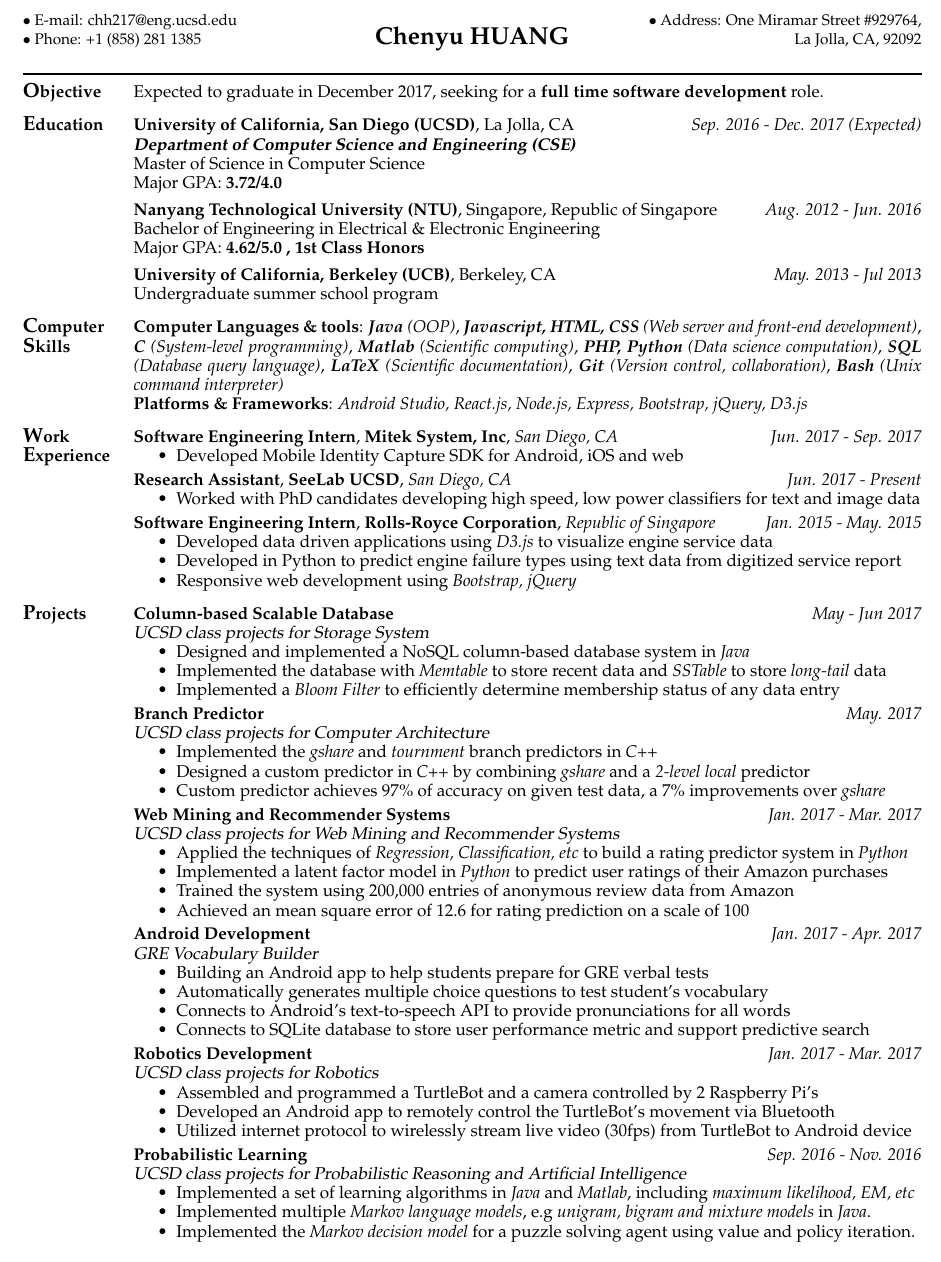
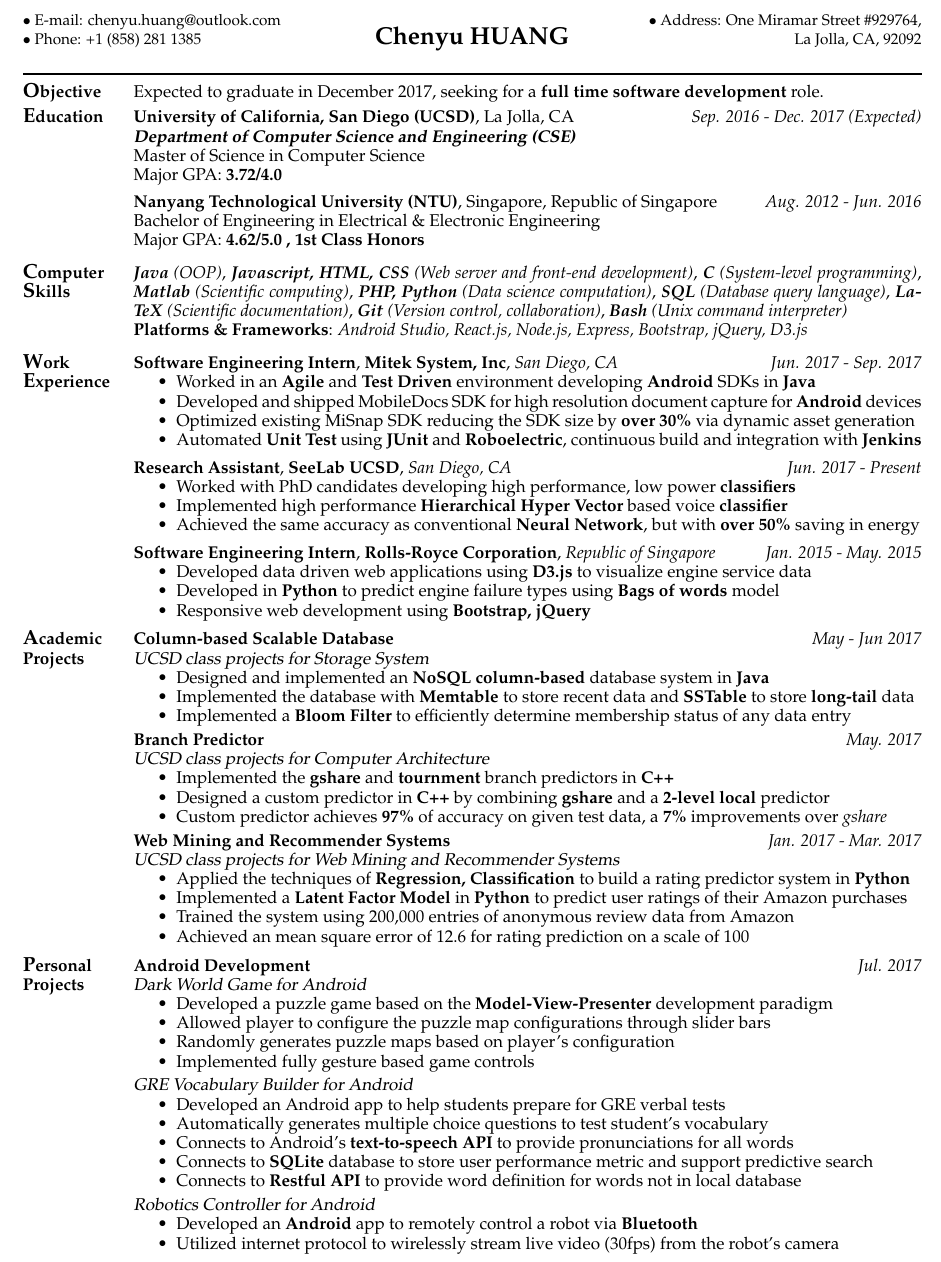
Before and after one commit to BinaryFiddler/Resume, a LaTeX CV (resume.tex): part of the page, cut so that both start at the same text. Compiled offline with pdfLaTeX.

Commit message:
2017 august resume

```diff
--- a/resume.tex
+++ b/resume.tex
@@ -20,7 +20,7 @@
 \addtolength{\oddsidemargin}{-0.4in}
 \addtolength{\textwidth}{0.8in}
 \addtolength{\textheight}{1.5in}
-\lhead{\small{$\bullet$ E-mail: {chh217@eng.ucsd.edu} \\$\bullet$ Phone: +1 (858) 281 1385}}
+\lhead{\small{$\bullet$ E-mail: {chenyu.huang@outlook.com} \\$\bullet$ Phone: +1 (858) 281 1385}}
 \rhead{\small{$\bullet$ Address: One Miramar Street \#929764,\\ La Jolla, CA, 92092}}
 \chead{\Large{\bf{Chenyu HUANG}}}
 
@@ -51,7 +51,7 @@
     	\vskip -3ex
 
     		\section{\large{O}\normalsize{bjective}}
-    		Expected to graduate in December 2017, seeking for a \textbf{full time software development} role.    		\vskip -1.5ex
+    		Expected to graduate in December 2017, seeking for a \textbf{full time software development} role.    		\vskip -2.5ex
         \vskip -3ex
 
         \section{\large{E}\normalsize{ducation}}
@@ -65,14 +65,10 @@
             Bachelor of Engineering in Electrical \& Electronic Engineering\\
             Major GPA: \textbf{4.62/5.0}\textbf{ , 1st Class Honors} \\
             \vskip -4ex
-
-        \textbf {University of California, Berkeley (UCB)}, Berkeley, CA  \hfill \emph{May. 2013 - Jul 2013}\\
-            Undergraduate summer school program
-            \vskip -1.5ex
             \vskip -3ex
 
         \section{\large{C}\normalsize{omputer} \large{S}\normalsize{kills}}
-			\textbf{Computer Languages \& tools}: \textbf{\emph{Java}} \emph{(OOP)}, \textbf{\emph{Javascript, HTML, CSS}} \emph{(Web server and front-end development)}, \textbf{\emph{C}} \emph{(System-level programming)}, \textbf{\emph{Matlab}} \emph{(Scientific computing)}, \emph{\textbf{PHP, Python} (Data science computation)}, \emph{\textbf{SQL} (Database query language)}, \textbf{\emph{LaTeX}} \emph{(Scientific documentation)}, \textbf{\emph{Git}} \emph{(Version control, collaboration)}, \textbf{\emph{Bash}} \emph{(Unix command interpreter)}\\
+			\textbf{\emph{Java}} \emph{(OOP)}, \textbf{\emph{Javascript, HTML, CSS}} \emph{(Web server and front-end development)}, \textbf{\emph{C}} \emph{(System-level programming)}, \textbf{\emph{Matlab}} \emph{(Scientific computing)}, \emph{\textbf{PHP, Python} (Data science computation)}, \emph{\textbf{SQL} (Database query language)}, \textbf{\emph{LaTeX}} \emph{(Scientific documentation)}, \textbf{\emph{Git}} \emph{(Version control, collaboration)}, \textbf{\emph{Bash}} \emph{(Unix command interpreter)}\\
 			\textbf{Platforms \& Frameworks}: \emph{Android Studio, }\emph{React.js, Node.js, Express, Bootstrap, jQuery, D3.js}
 			\vskip -1.5ex
 			\vskip -3ex
@@ -80,30 +76,35 @@
         \section{\large{W}\normalsize{ork} \large{E}\normalsize{xperience}}
         \textbf {Software Engineering Intern}, \textbf{Mitek System, Inc}, \emph{San Diego, CA} \hfill \emph{Jun. 2017 - Sep. 2017}
         	\begin{itemize} \itemsep -2pt
-        		\item Developed Mobile Identity Capture SDK for Android, iOS and web
+		\item Worked in an \textbf{Agile} and \textbf{Test Driven} environment developing \textbf{Android} SDKs in \textbf{Java}
+		\item Developed and shipped MobileDocs SDK for high resolution document capture for \textbf{Android} devices
+		\item Optimized existing MiSnap SDK reducing the SDK size by \textbf{over 30\%} via dynamic asset generation
+		\item Automated \textbf{Unit Test} using \textbf{JUnit} and \textbf{Roboelectric}, continuous build and integration with \textbf{Jenkins}
         	\end{itemize}
-	\vskip -2ex
+	\vskip -1.5ex
 	\textbf {Research Assistant}, \textbf{SeeLab UCSD}, \emph{San Diego, CA} \hfill \emph{Jun. 2017 - Present}
 		\begin{itemize} \itemsep -2pt
-        		\item Worked with PhD candidates developing high speed, low power classifiers for text and image data
+        		\item Worked with PhD candidates developing high performance, low power \textbf{classifiers}
+		\item Implemented high performance \textbf{Hierarchical Hyper Vector} based voice \textbf{classifier}
+		\item Achieved the same accuracy as conventional \textbf{Neural Network}, but with \textbf{over 50\%} saving in energy
         	\end{itemize}
-	\vskip -2ex
+	\vskip -1.5ex
         	\textbf {Software Engineering Intern}, \textbf{Rolls-Royce Corporation}, \emph{Republic of Singapore} \hfill \emph{Jan. 2015 - May. 2015}
         	\begin{itemize} \itemsep -2pt
-        		\item Developed data driven applications using \emph{D3.js} to visualize engine service data
-		\item Developed in Python to predict engine failure types using text data from digitized service report
-		\item Responsive web development using \emph{Bootstrap, jQuery}
+        		\item Developed data driven web applications using \textbf{D3.js} to visualize engine service data
+		\item Developed in \textbf{Python} to predict engine failure types using \textbf{Bags of words} model
+		\item Responsive web development using \textbf{Bootstrap, jQuery}
         	\end{itemize}
-        	\vskip -1.5ex
+        	\vskip -2ex
         	\vskip -3ex
 
-        \section{\large{P}\normalsize{rojects}}
+        \section{\large{A}\normalsize{cademic} Projects}
         			\textbf{Column-based Scalable Database} \hfill \emph{May - Jun 2017}\\
         	{\sl UCSD class projects for Storage System}
         	\begin{itemize} \itemsep -2pt
-        			\item Designed and implemented a NoSQL column-based database system in \emph{Java}
-			\item Implemented the database with \emph{Memtable} to store recent data and \emph{SSTable} to store \emph{long-tail} data
-			\item Implemented a \emph{Bloom Filter} to efficiently determine membership status of any data entry
+        			\item Designed and implemented an \textbf{NoSQL column-based} database system in \textbf{Java}
+			\item Implemented the database with \textbf{Memtable} to store recent data and \textbf{SSTable} to store \textbf{long-tail} data
+			\item Implemented a \textbf{Bloom Filter} to efficiently determine membership status of any data entry
 			\end{itemize}
 			\vskip -2ex
 
@@ -111,48 +112,50 @@
         			\textbf{Branch Predictor} \hfill \emph{May. 2017}\\
         	{\sl UCSD class projects for Computer Architecture}
         	\begin{itemize} \itemsep -2pt
-        			\item Implemented the \emph{gshare} and \emph{tournment} branch predictors in \emph{C++}
-			\item Designed a custom predictor in \emph{C++} by combining \emph{gshare} and a \emph{2-level local} predictor
-			\item Custom predictor achieves 97\% of accuracy on given test data, a 7\% improvements over \emph{gshare}
+        			\item Implemented the \textbf{gshare} and \textbf{tournment} branch predictors in \textbf{C++}
+			\item Designed a custom predictor in \textbf{C++} by combining \textbf{gshare} and a \textbf{2-level local} predictor
+			\item Custom predictor achieves \textbf{97\%} of accuracy on given test data, a \textbf{7\%} improvements over \emph{gshare}
 			\end{itemize}
 			\vskip -2ex
 
         			\textbf{Web Mining and Recommender Systems} \hfill \emph{Jan. 2017 - Mar. 2017}\\
 			{\sl UCSD class projects for Web Mining and Recommender Systems}
         	\begin{itemize} \itemsep -2pt
-        		\item Applied the techniques of \emph{Regression, Classification, etc} to build a rating predictor system in \emph{Python}
-		\item Implemented a latent factor model in \emph{Python} to predict user ratings of their Amazon purchases
+        		\item Applied the techniques of \textbf{Regression, Classification} to build a rating predictor system in \textbf{Python}
+		\item Implemented a \textbf{Latent Factor Model} in \textbf{Python} to predict user ratings of their Amazon purchases
 		\item Trained the system using 200,000 entries of anonymous review data from Amazon
 		\item Achieved an mean square error of 12.6 for rating prediction on a scale of 100
 			\end{itemize}
 			\vskip -2ex
+			\vskip -4ex
 
-			\textbf{Android Development} \hfill \emph{Jan. 2017 - Apr. 2017}\\
-			{\sl GRE Vocabulary Builder}
+	\section{\large{P}\normalsize{ersonal} Projects}
+	\textbf{Android Development} \hfill \emph{Jul. 2017}\\
+			{\sl Dark World Game for Android}
         	\begin{itemize} \itemsep -2pt
-        		\item Building an Android app to help students prepare for GRE verbal tests
+		\item Developed a puzzle game based on the \textbf{Model-View-Presenter} development paradigm
+		\item Allowed player to configure the puzzle map configurations through slider bars
+		\item Randomly generates puzzle maps based on player's configuration
+		\item Implemented fully gesture based game controls
+		\end{itemize}
+		\vskip -2ex
+
+			{\sl GRE Vocabulary Builder for Android}
+        	\begin{itemize} \itemsep -2pt
+        		\item Developed an Android app to help students prepare for GRE verbal tests
 		\item Automatically generates multiple choice questions to test student's vocabulary
-		\item Connects to Android's text-to-speech API to provide pronunciations for all words
-		\item Connects to SQLite database to store user performance metric and support predictive search
+		\item Connects to Android's \textbf{text-to-speech API} to provide pronunciations for all words
+		\item Connects to \textbf{SQLite} database to store user performance metric and support predictive search
+		\item Connects to \textbf{Restful API} to provide word definition for words not in local database
 			\end{itemize}
 			\vskip -2ex
 
-			\textbf{Robotics Development} \hfill \emph{Jan. 2017 - Mar. 2017}\\
-			{\sl UCSD class projects for Robotics}
-        	\begin{itemize} \itemsep -2pt
-        		\item Assembled and programmed a TurtleBot and a camera controlled by 2 Raspberry Pi's
-		\item Developed an Android app to remotely control the TurtleBot's movement via Bluetooth
-		\item Utilized internet protocol to wirelessly stream live video (30fps) from TurtleBot to Android device
-			\end{itemize}
-			\vskip -2ex
+		{\sl Robotics Controller for Android}
+		\begin{itemize} \itemsep -2pt
+		\item Developed an \textbf{Android} app to remotely control a robot via \textbf{Bluetooth}
+		\item Utilized internet protocol to wirelessly stream live video (30fps) from the robot's camera
+		\end{itemize}
 
-			\textbf{Probabilistic Learning} \hfill \emph{Sep. 2016 - Nov. 2016}\\
-			{\sl UCSD class projects for Probabilistic Reasoning and Artificial Intelligence}
-        	\begin{itemize} \itemsep -2pt
-        		\item Implemented a set of learning algorithms in \emph{Java} and \emph{Matlab}, including \emph{maximum likelihood, EM, etc}
-				\item Implemented multiple \emph{Markov language models}, e.g  \emph{unigram, bigram and mixture models} in \emph{Java}.
-				\item Implemented the \emph{Markov decision model} for a puzzle solving agent using value and policy iteration.
-			\end{itemize}
 
     \end{resume}
 \end{document}
```
Also changed, not shown: resume.pdf, 2 other files.
